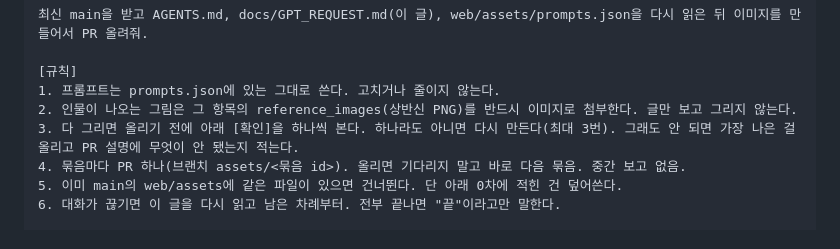
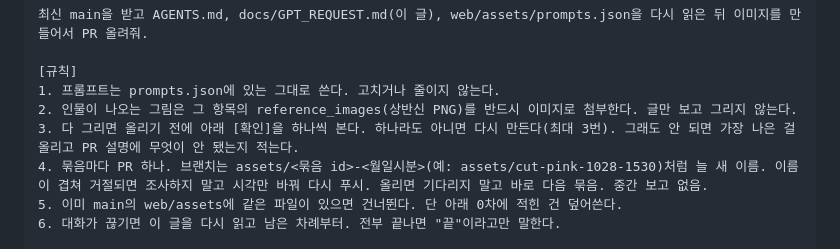
Before and after one commit to juwon3733/game2, a Markdown page: docs/GPT_REQUEST.md, the part around the change. Rendered like a GitHub page.

```diff
--- a/docs/GPT_REQUEST.md
+++ b/docs/GPT_REQUEST.md
@@ -9,7 +9,7 @@
 1. 프롬프트는 prompts.json에 있는 그대로 쓴다. 고치거나 줄이지 않는다.
 2. 인물이 나오는 그림은 그 항목의 reference_images(상반신 PNG)를 반드시 이미지로 첨부한다. 글만 보고 그리지 않는다.
 3. 다 그리면 올리기 전에 아래 [확인]을 하나씩 본다. 하나라도 아니면 다시 만든다(최대 3번). 그래도 안 되면 가장 나은 걸 올리고 PR 설명에 무엇이 안 됐는지 적는다.
-4. 묶음마다 PR 하나(브랜치 assets/<묶음 id>). 올리면 기다리지 말고 바로 다음 묶음. 중간 보고 없음.
+4. 묶음마다 PR 하나. 브랜치는 assets/<묶음 id>-<월일시분>(예: assets/cut-pink-1028-1530)처럼 늘 새 이름. 이름이 겹쳐 거절되면 조사하지 말고 시각만 바꿔 다시 푸시. 올리면 기다리지 말고 바로 다음 묶음. 중간 보고 없음.
 5. 이미 main의 web/assets에 같은 파일이 있으면 건너뛴다. 단 아래 0차에 적힌 건 덮어쓴다.
 6. 대화가 끊기면 이 글을 다시 읽고 남은 차례부터. 전부 끝나면 "끝"이라고만 말한다.
 
```
Also changed, not shown: AGENTS.md (+1 -1 lines).
